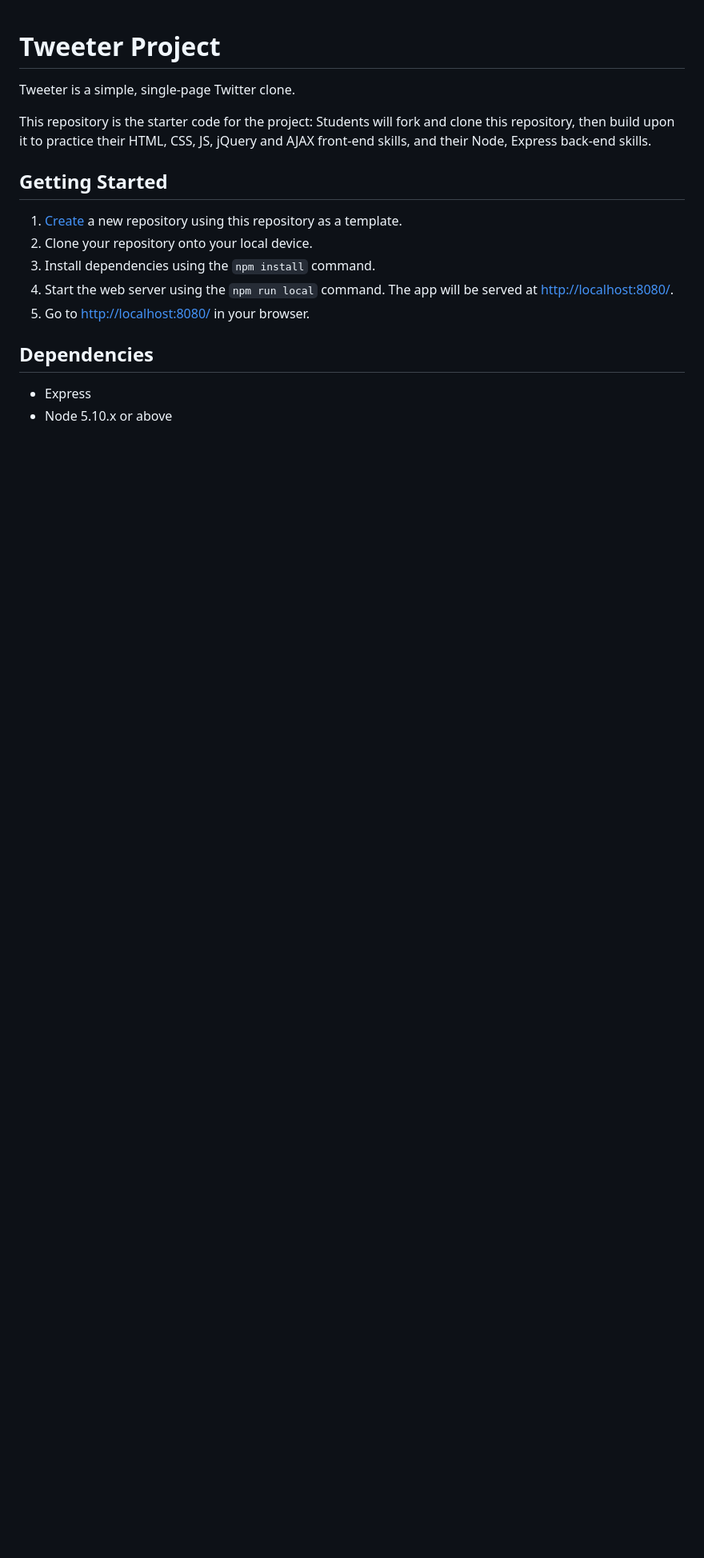
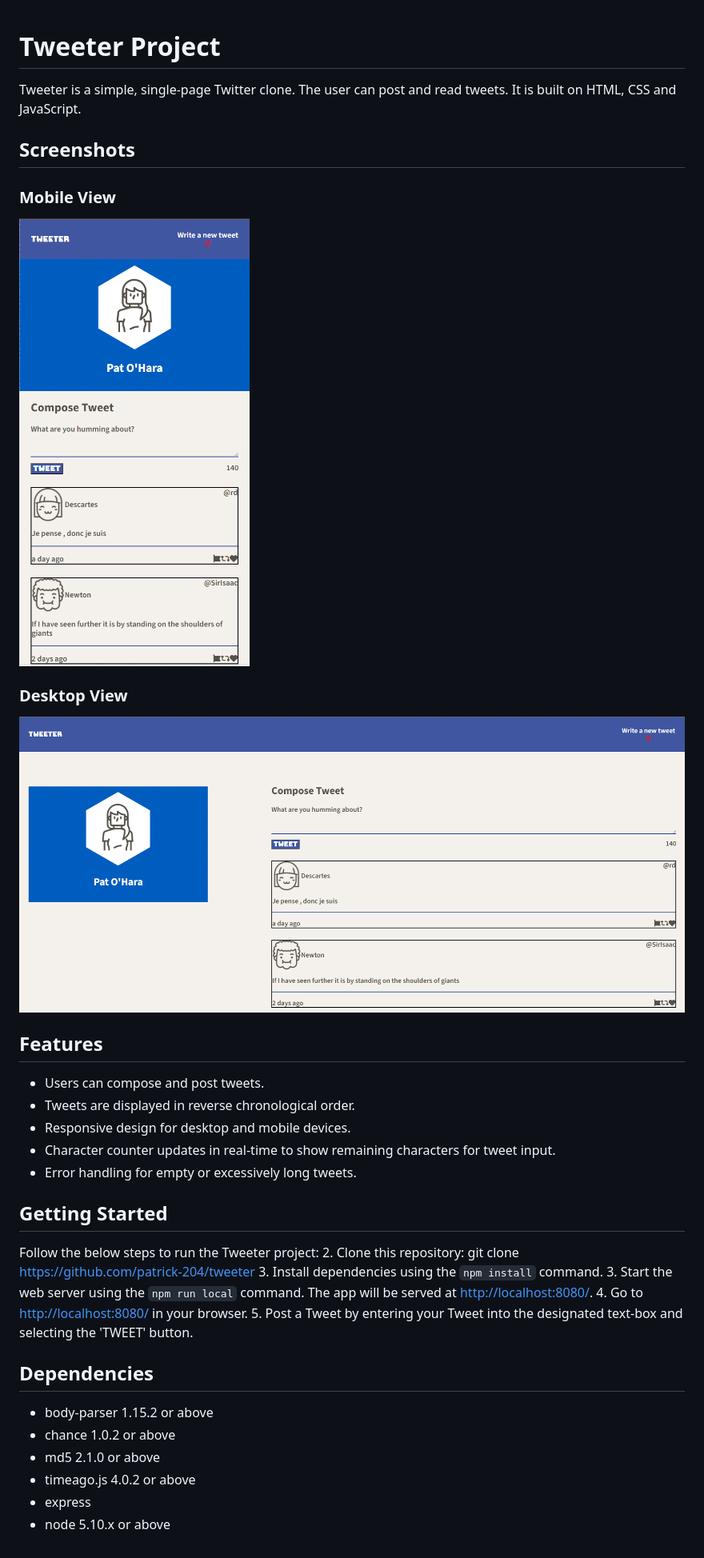
Before and after one commit to patrick-204/tweeter, a Markdown page: README.md, the part around the change. Shown: that part at 80% size. Rendered like a GitHub page; pictures changed too: images/desktop-view.png (added), images/mobile-view.png (added); blank space fills up the shorter version.

Commit message:
Add README.md file to project.

```diff
--- a/README.md
+++ b/README.md
@@ -1,18 +1,37 @@
 # Tweeter Project
 
-Tweeter is a simple, single-page Twitter clone.
+Tweeter is a simple, single-page Twitter clone. The user can post and read tweets. It is built on HTML, CSS and JavaScript.
 
-This repository is the starter code for the project: Students will fork and clone this repository, then build upon it to practice their HTML, CSS, JS, jQuery and AJAX front-end skills, and their Node, Express back-end skills.
+## Screenshots
+
+### Mobile View
+![Mobile View](/images/mobile-view.png)
+
+### Desktop View
+![Desktop View](/images/desktop-view.png)
+
+## Features
+
+- Users can compose and post tweets.
+- Tweets are displayed in reverse chronological order.
+- Responsive design for desktop and mobile devices.
+- Character counter updates in real-time to show remaining characters for tweet input.
+- Error handling for empty or excessively long tweets.
 
 ## Getting Started
 
-1. [Create](https://docs.github.com/en/repositories/creating-and-managing-repositories/creating-a-repository-from-a-template) a new repository using this repository as a template.
-2. Clone your repository onto your local device.
+Follow the below steps to run the Tweeter project:
+2. Clone this repository: git clone https://github.com/patrick-204/tweeter
 3. Install dependencies using the `npm install` command.
 3. Start the web server using the `npm run local` command. The app will be served at <http://localhost:8080/>.
 4. Go to <http://localhost:8080/> in your browser.
+5. Post a Tweet by entering your Tweet into the designated text-box and selecting the 'TWEET' button.
 
 ## Dependencies
 
-- Express
-- Node 5.10.x or above
+- body-parser 1.15.2 or above
+- chance 1.0.2 or above
+- md5 2.1.0 or above
+- timeago.js 4.0.2 or above
+- express
+- node 5.10.x or above
```
Also changed, not shown: 1 other file.
